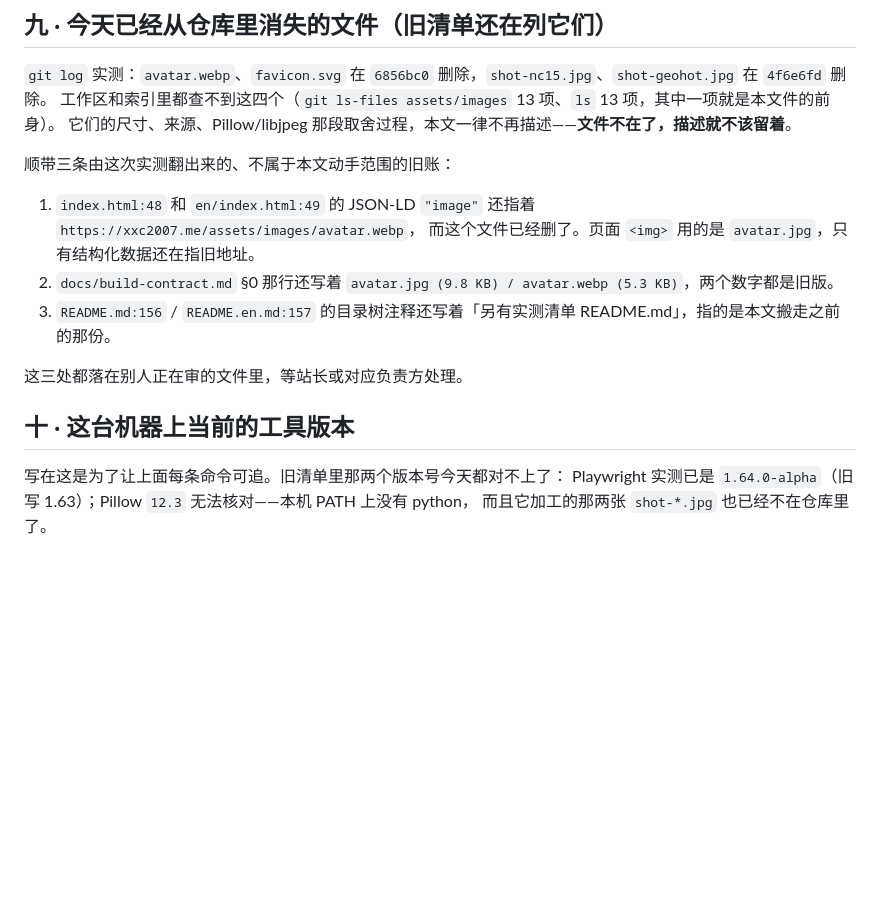
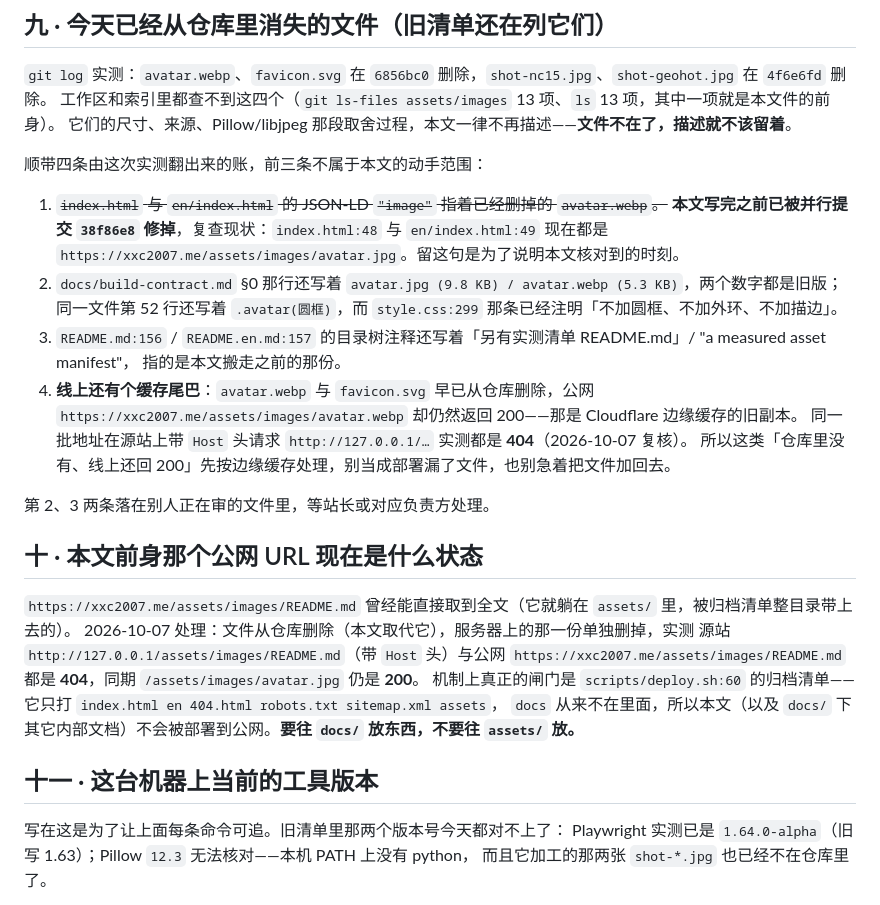
Before and after one commit to xxc2007/Introduction-of-XinChen-Xiong, a Markdown page: docs/image-provenance.md, the part around the change. Rendered like a GitHub page; blank space fills up the shorter version.

Commit message:
docs: 溯源文档补上前身 URL 的 404 实测，并按并行提交 38f86e8 修正 JSON-LD 那条旧账

```diff
--- a/docs/image-provenance.md
+++ b/docs/image-provenance.md
@@ -177,16 +177,32 @@ Playwright 驱动本机 Chrome，`viewport 1280×800`、`deviceScaleFactor 1`、
 工作区和索引里都查不到这四个（`git ls-files assets/images` 13 项、`ls` 13 项，其中一项就是本文件的前身）。
 它们的尺寸、来源、Pillow/libjpeg 那段取舍过程，本文一律不再描述——**文件不在了，描述就不该留着**。
 
-顺带三条由这次实测翻出来的、不属于本文动手范围的旧账：
+顺带四条由这次实测翻出来的账，前三条不属于本文的动手范围：
 
-1. `index.html:48` 和 `en/index.html:49` 的 JSON-LD `"image"` 还指着 `https://xxc2007.me/assets/images/avatar.webp`，
-   而这个文件已经删了。页面 `<img>` 用的是 `avatar.jpg`，只有结构化数据还在指旧地址。
-2. `docs/build-contract.md` §0 那行还写着 `avatar.jpg (9.8 KB) / avatar.webp (5.3 KB)`，两个数字都是旧版。
-3. `README.md:156` / `README.en.md:157` 的目录树注释还写着「另有实测清单 README.md」，指的是本文搬走之前的那份。
+1. ~~`index.html` 与 `en/index.html` 的 JSON-LD `"image"` 指着已经删掉的 `avatar.webp`。~~
+   **本文写完之前已被并行提交 `38f86e8` 修掉**，复查现状：`index.html:48` 与 `en/index.html:49` 现在都是
+   `https://xxc2007.me/assets/images/avatar.jpg`。留这句是为了说明本文核对到的时刻。
+2. `docs/build-contract.md` §0 那行还写着 `avatar.jpg (9.8 KB) / avatar.webp (5.3 KB)`，两个数字都是旧版；
+   同一文件第 52 行还写着 `.avatar(圆框)`，而 `style.css:299` 那条已经注明「不加圆框、不加外环、不加描边」。
+3. `README.md:156` / `README.en.md:157` 的目录树注释还写着「另有实测清单 README.md」/ "a measured asset manifest"，
+   指的是本文搬走之前的那份。
+4. **线上还有个缓存尾巴**：`avatar.webp` 与 `favicon.svg` 早已从仓库删除，公网
+   `https://xxc2007.me/assets/images/avatar.webp` 却仍然返回 200——那是 Cloudflare 边缘缓存的旧副本。
+   同一批地址在源站上带 `Host` 头请求 `http://127.0.0.1/…` 实测都是 **404**（2026-10-07 复核）。
+   所以这类「仓库里没有、线上还回 200」先按边缘缓存处理，别当成部署漏了文件，也别急着把文件加回去。
 
-这三处都落在别人正在审的文件里，等站长或对应负责方处理。
+第 2、3 两条落在别人正在审的文件里，等站长或对应负责方处理。
 
-## 十 · 这台机器上当前的工具版本
+## 十 · 本文前身那个公网 URL 现在是什么状态
+
+`https://xxc2007.me/assets/images/README.md` 曾经能直接取到全文（它就躺在 `assets/` 里，被归档清单整目录带上去的）。
+2026-10-07 处理：文件从仓库删除（本文取代它），服务器上的那一份单独删掉，实测
+源站 `http://127.0.0.1/assets/images/README.md`（带 `Host` 头）与公网
+`https://xxc2007.me/assets/images/README.md` 都是 **404**，同期 `/assets/images/avatar.jpg` 仍是 **200**。
+机制上真正的闸门是 `scripts/deploy.sh:60` 的归档清单——它只打 `index.html en 404.html robots.txt sitemap.xml assets`，
+`docs` 从来不在里面，所以本文（以及 `docs/` 下其它内部文档）不会被部署到公网。**要往 `docs/` 放东西，不要往 `assets/` 放。**
+
+## 十一 · 这台机器上当前的工具版本
 
 写在这是为了让上面每条命令可追。旧清单里那两个版本号今天都对不上了：
 Playwright 实测已是 `1.64.0-alpha`（旧写 1.63）；Pillow `12.3` 无法核对——本机 PATH 上没有 python，
```
